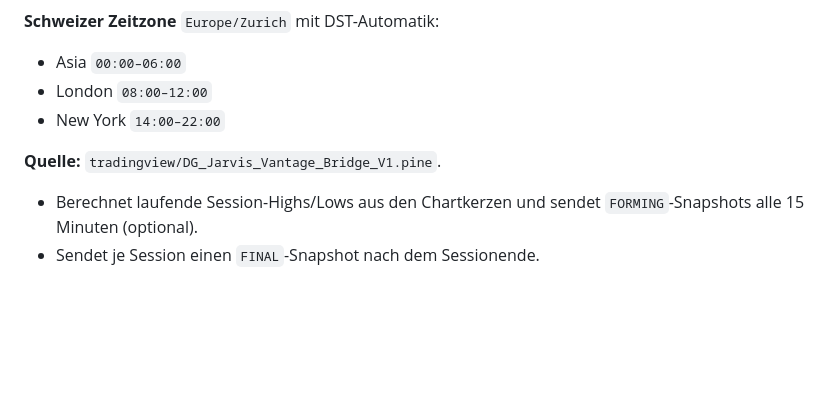
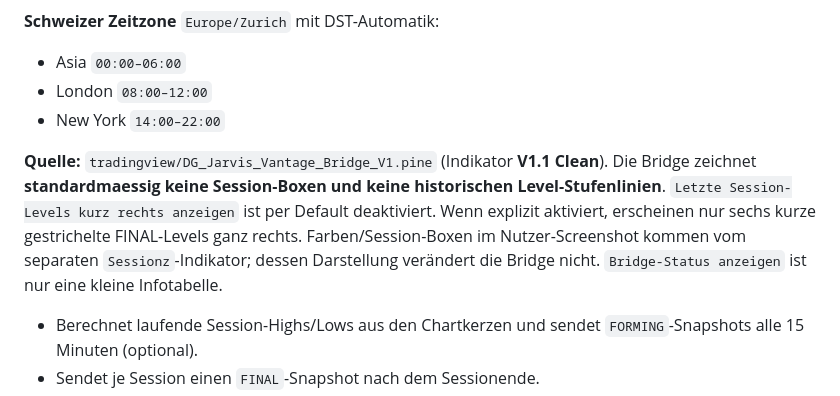
Before and after one commit to DanielgFXch/DG-OS, a Markdown page: docs/VANTAGE_BRIDGE_SETUP.md, the part around the change. GitHub-like rendering; blank space fills up the shorter version.

Commit message:
docs(jarvis): explain clean V1.1 default visuals vs separate Sessionz boxes

```diff
--- a/docs/VANTAGE_BRIDGE_SETUP.md
+++ b/docs/VANTAGE_BRIDGE_SETUP.md
@@ -11,7 +11,7 @@
 - London `08:00–12:00`
 - New York `14:00–22:00`
 
-**Quelle:** `tradingview/DG_Jarvis_Vantage_Bridge_V1.pine`.
+**Quelle:** `tradingview/DG_Jarvis_Vantage_Bridge_V1.pine` (Indikator **V1.1 Clean**). Die Bridge zeichnet **standardmaessig keine Session-Boxen und keine historischen Level-Stufenlinien**. `Letzte Session-Levels kurz rechts anzeigen` ist per Default deaktiviert. Wenn explizit aktiviert, erscheinen nur sechs kurze gestrichelte FINAL-Levels ganz rechts. Farben/Session-Boxen im Nutzer-Screenshot kommen vom separaten `Sessionz`-Indikator; dessen Darstellung verändert die Bridge nicht. `Bridge-Status anzeigen` ist nur eine kleine Infotabelle.
 - Berechnet laufende Session-Highs/Lows aus den Chartkerzen und sendet `FORMING`-Snapshots alle 15 Minuten (optional).
 - Sendet je Session einen `FINAL`-Snapshot nach dem Sessionende.
 - Verwendet `request.security(syminfo.tickerid, "60"/"240"/"D", [time[1], open[1], high[1], low[1], close[1]], lookahead=barmerge.lookahead_on)` für **abgeschlossene** 1H/4H/D-Kerzen. Weder FVGs noch Order Blocks werden in dieser ersten Bridge automatisch erfunden oder aus der LTF-Ansicht erraten.
```
